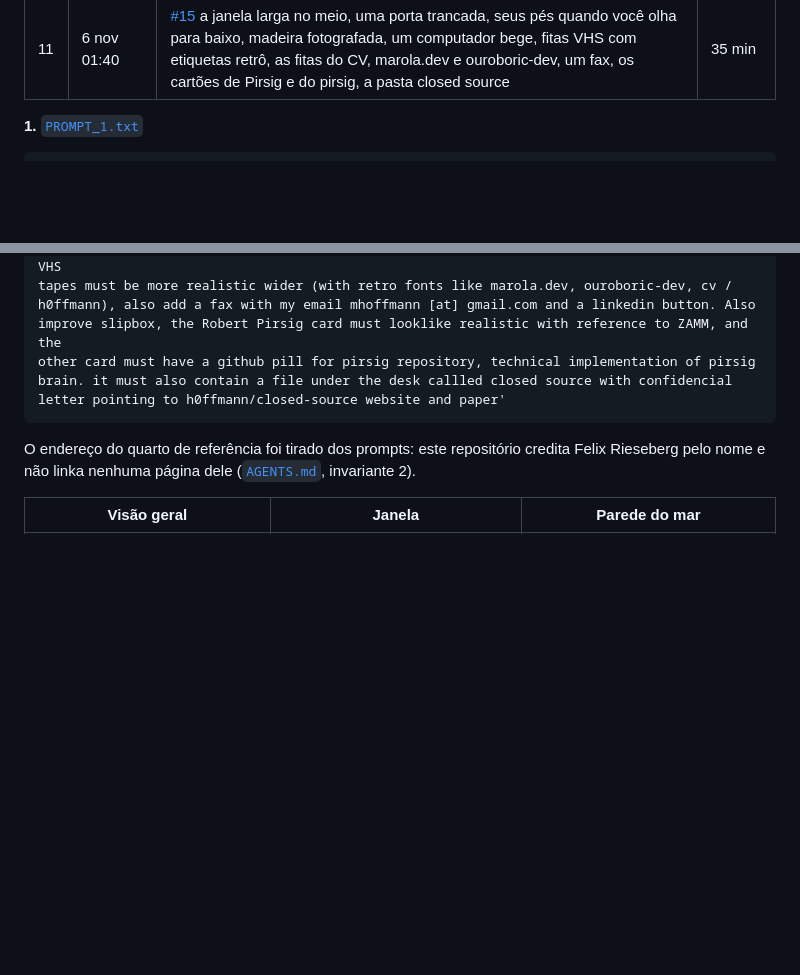
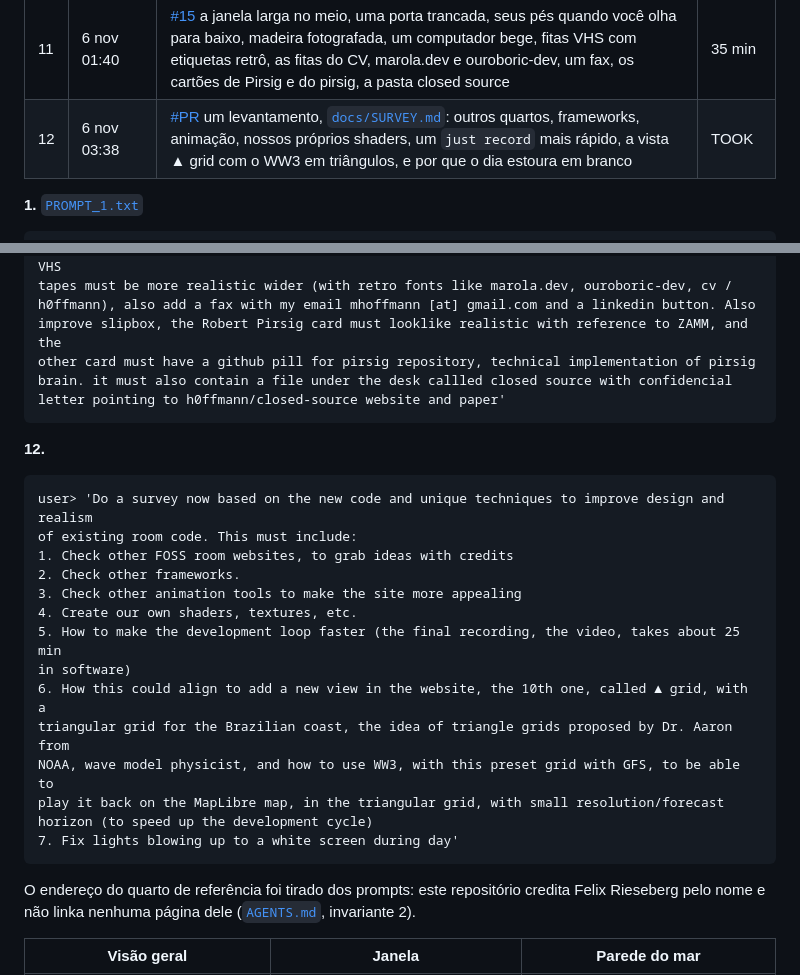
Before and after one commit to piabrota/room, a Markdown page: README.pt-BR.md, 2 parts joined by grey strips. GitHub-like rendering; blank space fills up the shorter version.

````diff
--- a/README.pt-BR.md
+++ b/README.pt-BR.md
@@ -42,6 +42,7 @@ Horários em UTC. "Levou" vai do prompt até o pull request ficar pronto para re
 | 9 | 6 nov 00:50 | este README | |
 | 10 | 6 nov 01:24 | [#13](https://github.com/piabrota/room/pull/13) as configurações do projeto, em [`docs/CLAUDE_PROJECT.pt-BR.md`](docs/CLAUDE_PROJECT.pt-BR.md) | 6 min |
 | 11 | 6 nov 01:40 | [#15](https://github.com/piabrota/room/pull/15) a janela larga no meio, uma porta trancada, seus pés quando você olha para baixo, madeira fotografada, um computador bege, fitas VHS com etiquetas retrô, as fitas do CV, marola.dev e ouroboric-dev, um fax, os cartões de Pirsig e do pirsig, a pasta closed source | 35 min |
+| 12 | 6 nov 03:38 | [#PR](https://github.com/piabrota/room/pull/PR) um levantamento, [`docs/SURVEY.md`](docs/SURVEY.md): outros quartos, frameworks, animação, nossos próprios shaders, um `just record` mais rápido, a vista ▲ grid com o WW3 em triângulos, e por que o dia estoura em branco | TOOK |
 
 **1.** [`PROMPT_1.txt`](prompts/PROMPT_1.txt)
 
@@ -155,6 +156,25 @@ brain. it must also contain a file under the desk callled closed source with con
 letter pointing to h0ffmann/closed-source website and paper'
 ```
 
+**12.**
+
+```text
+user> 'Do a survey now based on the new code and unique techniques to improve design and realism
+of existing room code. This must include:
+1. Check other FOSS room websites, to grab ideas with credits
+2. Check other frameworks.
+3. Check other animation tools to make the site more appealing
+4. Create our own shaders, textures, etc.
+5. How to make the development loop faster (the final recording, the video, takes about 25 min
+in software)
+6. How this could align to add a new view in the website, the 10th one, called ▲ grid, with a
+triangular grid for the Brazilian coast, the idea of triangle grids proposed by Dr. Aaron from
+NOAA, wave model physicist, and how to use WW3, with this preset grid with GFS, to be able to
+play it back on the MapLibre map, in the triangular grid, with small resolution/forecast
+horizon (to speed up the development cycle)
+7. Fix lights blowing up to a white screen during day'
+```
+
 O endereço do quarto de referência foi tirado dos prompts: este repositório credita Felix
 Rieseberg pelo nome e não linka nenhuma página dele ([`AGENTS.md`](AGENTS.md), invariante 2).
 
````
Also changed, not shown: AGENTS.md (+1 -0 lines), README.md (+20 -0 lines), docs/SURVEY.md (added, +318 -0 lines), docs/survey/day-desk.jpg (added), docs/survey/day-loop.jpg (added), docs/survey/day-slipbox.jpg (added), docs/survey/night-desk.jpg (added).
